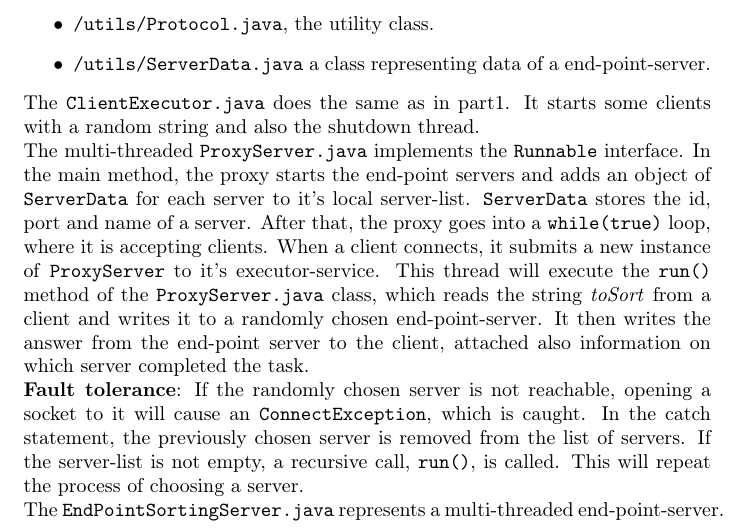
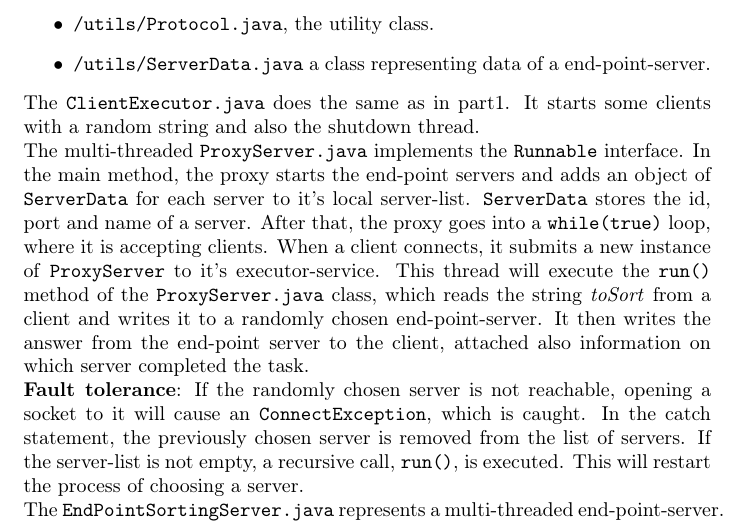
Before and after one commit to doetlingerlukas/distributed-systems, a LaTeX problem sheet (src/hw02/hw02-report.tex): part of page 3 of 6, cut so that both start at the same text. Compiled offline with pdfLaTeX.

Commit message:
Fix typo.

```diff
--- a/src/hw02/hw02-report.tex
+++ b/src/hw02/hw02-report.tex
@@ -89,7 +89,7 @@
     \end{itemize}
     The \texttt{ClientExecutor.java} does the same as in part1. It starts some clients with a random string and also the shutdown thread.\\
     The multi-threaded \texttt{ProxyServer.java} implements the \texttt{Runnable} interface. In the main method, the proxy starts the end-point servers and adds an object of \texttt{ServerData} for each server to it's local server-list. \texttt{ServerData} stores the id, port and name of a server. After that, the proxy goes into a \texttt{while(true)} loop, where it is accepting clients. When a client connects, it submits a new instance of \texttt{ProxyServer} to it's executor-service. This thread will execute the \texttt{run()} method of the \texttt{ProxyServer.java} class, which reads the string \textit{toSort} from a client and writes it to a randomly chosen end-point-server. It then writes the answer from the end-point server to the client, attached also information on which server completed the task.\\
-    \textbf{Fault tolerance}: If the randomly chosen server is not reachable, opening a socket to it will cause an \texttt{ConnectException}, which is caught. In the catch statement, the previously chosen server is removed from the list of servers. If the server-list is not empty, a recursive call, \texttt{run()}, is called. This will repeat the process of choosing a server.\\
+    \textbf{Fault tolerance}: If the randomly chosen server is not reachable, opening a socket to it will cause an \texttt{ConnectException}, which is caught. In the catch statement, the previously chosen server is removed from the list of servers. If the server-list is not empty, a recursive call, \texttt{run()}, is executed. This will restart the process of choosing a server.\\
     The \texttt{EndPointSortingServer.java} represents a multi-threaded end-point-server. I chose the server to have multiple threads with an executor-service. Therefore it is never unreachable because of being busy. It works similar to the server from part1. It implements the \texttt{Runnable} interface. Inside the \texttt{run()} method it accepts clients in a \texttt{while(true)} loop. Each client is handled by a new thread, submitted to an executor service. This thread uses the \texttt{void reply(Socket clientSocket, ServerSocket serverSocket)} from the utility class \texttt{Protocol.java} to answer to a client. Since the server is multi-threaded it can easily be closed remotely like in part1.
 
     \subsection*{run part2)}
```
